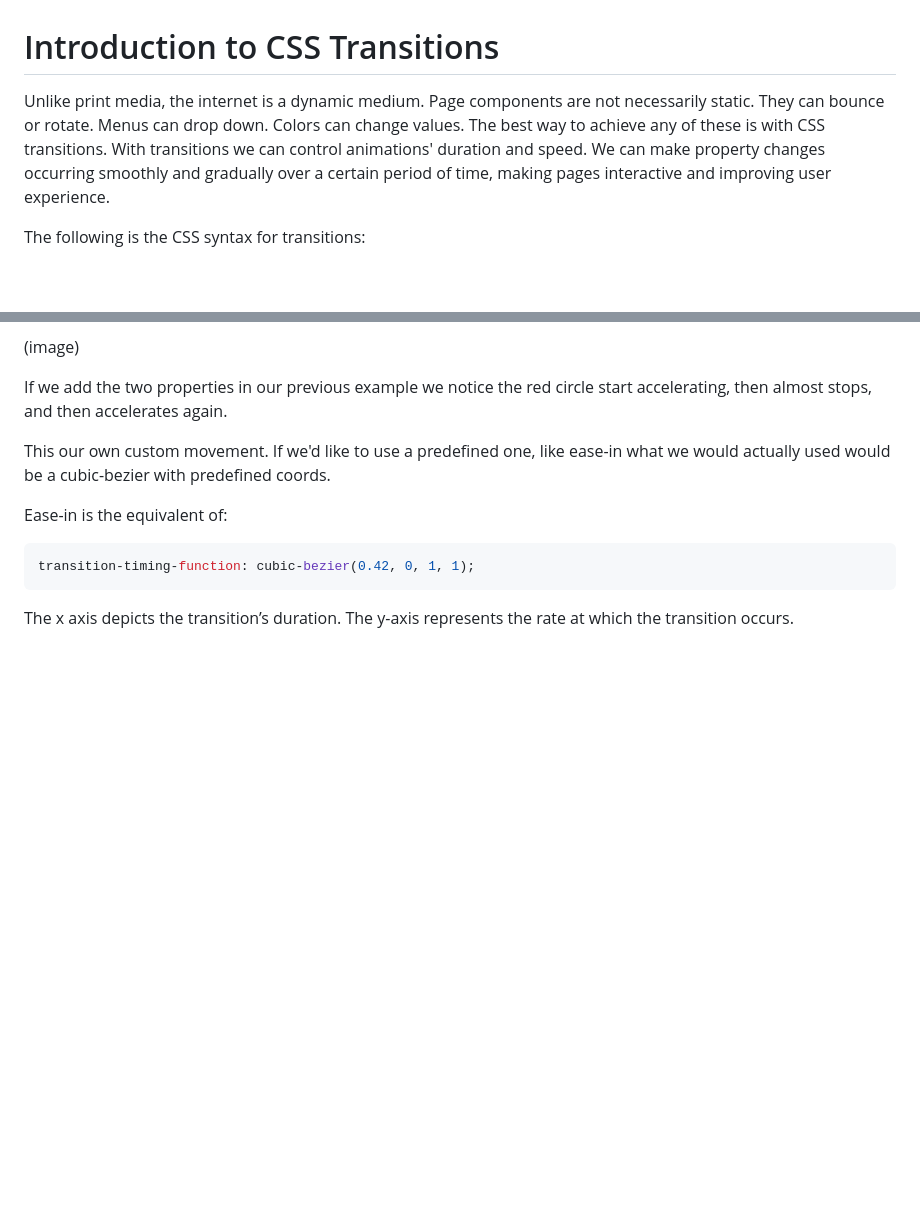
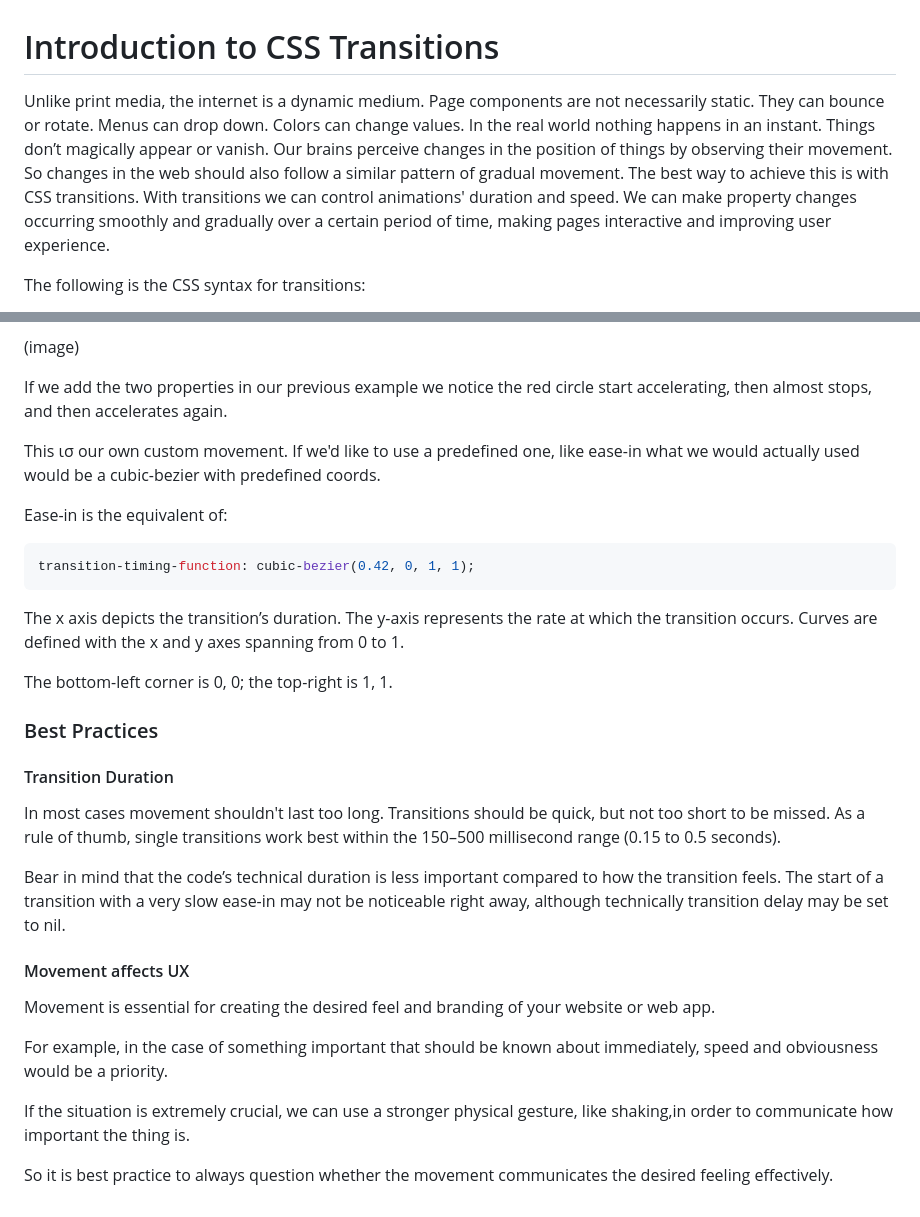
Before and after one commit to laxatzi/blogPostCode, a Markdown page: CSS/transitions/transitions.md, 2 parts joined by grey strips. Drawn GitHub-style; blank space fills up the shorter version.

Commit message:
elaborate on best practises

````diff
--- a/CSS/transitions/transitions.md
+++ b/CSS/transitions/transitions.md
@@ -1,6 +1,11 @@
 # Introduction to CSS Transitions
 
-Unlike print media, the internet is a dynamic medium. Page components are not necessarily static. They can bounce or rotate. Menus can drop down. Colors can change values. The best way to achieve any of these is with CSS transitions.
+Unlike print media, the internet is a dynamic medium. Page components are not necessarily static. They can bounce or rotate. Menus can drop down. Colors can change values.
+In the real world nothing happens in an instant.
+Things don’t magically appear or vanish.
+Our brains perceive changes in the position of things by observing their movement.
+So changes in the web should also follow a similar pattern of gradual movement.
+The best way to achieve this is with CSS transitions.
 With transitions we can control animations' duration and speed.
 We can make property changes occurring smoothly and gradually over a certain period of time, making pages interactive and improving user experience.
 
@@ -285,7 +290,7 @@ We can represent the animation-timing-function value on our example, on a X and
 
 If we add the two properties in our previous example we notice the red circle start accelerating, then almost stops, and then accelerates again.
 
-This our own custom movement. If we'd like to use a predefined one, like ease-in what we would actually used would be a cubic-bezier with predefined coords.
+This ισ our own custom movement. If we'd like to use a predefined one, like ease-in what we would actually used would be a cubic-bezier with predefined coords.
 
 Ease-in is the equivalent of:
 
@@ -294,3 +299,26 @@ transition-timing-function: cubic-bezier(0.42, 0, 1, 1);
 ```
 
 The x axis depicts the transition’s duration. The y-axis represents the rate at which the transition occurs.
+Curves are defined with the x and y axes spanning from 0 to 1.
+
+The bottom-left corner is 0, 0; the top-right is 1, 1.
+
+### Best Practices
+
+#### Transition Duration
+
+In most cases movement shouldn't last too long. Transitions should be quick, but not too short to be missed.
+As a rule of thumb, single transitions work best within the 150–500 millisecond range (0.15 to 0.5 seconds).
+
+Bear in mind that the code’s technical duration is less important compared to how the transition feels.
+The start of a transition with a very slow ease-in may not be noticeable right away, although technically transition delay may be set to nil.
+
+#### Movement affects UX
+
+Movement is essential for creating the desired feel and branding of your website or web app.
+
+For example, in the case of something important that should be known about immediately, speed and obviousness would be a priority.
+
+If the situation is extremely crucial, we can use a stronger physical gesture, like shaking,in order to communicate how important the thing is.
+
+So it is best practice to always question whether the movement communicates the desired feeling effectively.
````
